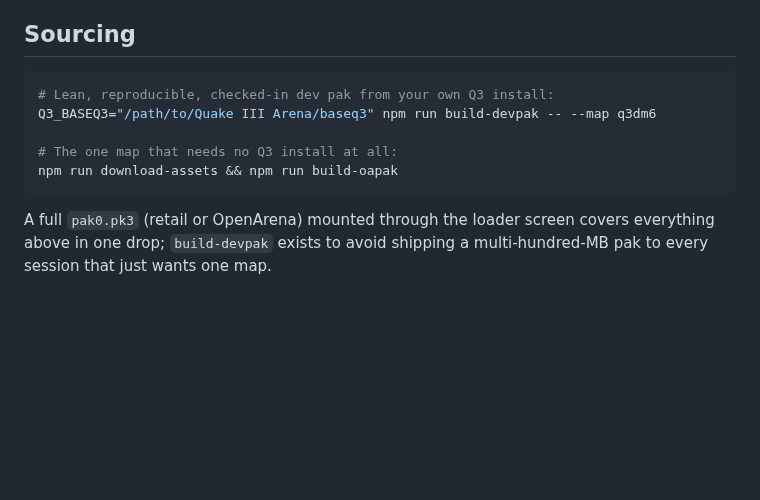
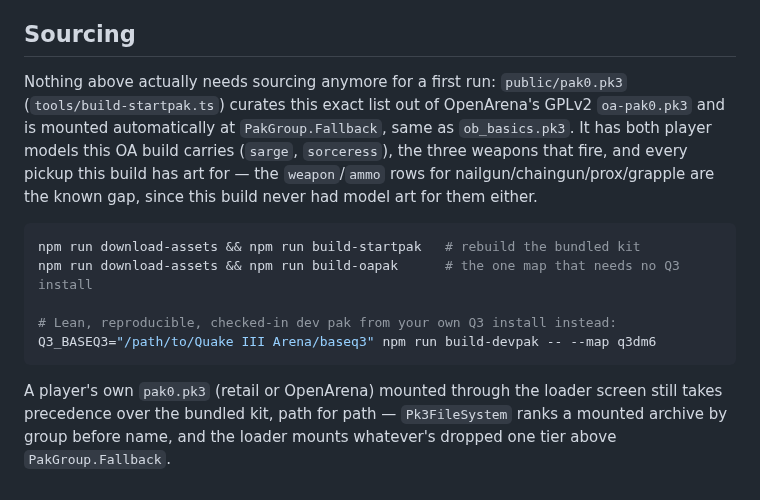
Before and after one commit to joa/overbounce, a Markdown page: .agent/docs/asset-shopping-list.md, the part around the change. GitHub-like rendering; blank space fills up the shorter version.

Commit message:
docs: point the shopping list at build-startpak
The doc's own sourcing section still described mounting a full retail or
OpenArena pak0.pk3 as the fast path -- outdated the moment build-startpak.ts
started doing exactly that automatically. Points at the bundled kit and its
one known gap (no model art for nailgun/chaingun/prox/grapple in this OA
build) instead.

Co-Authored-By: Claude Sonnet 5 <noreply@anthropic.com>
Claude-Session: https://claude.ai/code/session_01TtRSf5z6CAgy1URakCqydx

````diff
--- a/.agent/docs/asset-shopping-list.md
+++ b/.agent/docs/asset-shopping-list.md
@@ -84,14 +84,23 @@ against it directly rather than this summary if something's missing.
 
 ## Sourcing
 
+Nothing above actually needs sourcing anymore for a first run: `public/pak0.pk3`
+(`tools/build-startpak.ts`) curates this exact list out of OpenArena's GPLv2
+`oa-pak0.pk3` and is mounted automatically at `PakGroup.Fallback`, same as
+`ob_basics.pk3`. It has both player models this OA build carries (`sarge`,
+`sorceress`), the three weapons that fire, and every pickup this build has
+art for — the `weapon`/`ammo` rows for nailgun/chaingun/prox/grapple are the
+known gap, since this build never had model art for them either.
+
 ```bash
-# Lean, reproducible, checked-in dev pak from your own Q3 install:
+npm run download-assets && npm run build-startpak   # rebuild the bundled kit
+npm run download-assets && npm run build-oapak      # the one map that needs no Q3 install
+
+# Lean, reproducible, checked-in dev pak from your own Q3 install instead:
 Q3_BASEQ3="/path/to/Quake III Arena/baseq3" npm run build-devpak -- --map q3dm6
-
-# The one map that needs no Q3 install at all:
-npm run download-assets && npm run build-oapak
 ```
 
-A full `pak0.pk3` (retail or OpenArena) mounted through the loader screen
-covers everything above in one drop; `build-devpak` exists to avoid shipping
-a multi-hundred-MB pak to every session that just wants one map.
+A player's own `pak0.pk3` (retail or OpenArena) mounted through the loader
+screen still takes precedence over the bundled kit, path for path —
+`Pk3FileSystem` ranks a mounted archive by group before name, and the loader
+mounts whatever's dropped one tier above `PakGroup.Fallback`.
````
